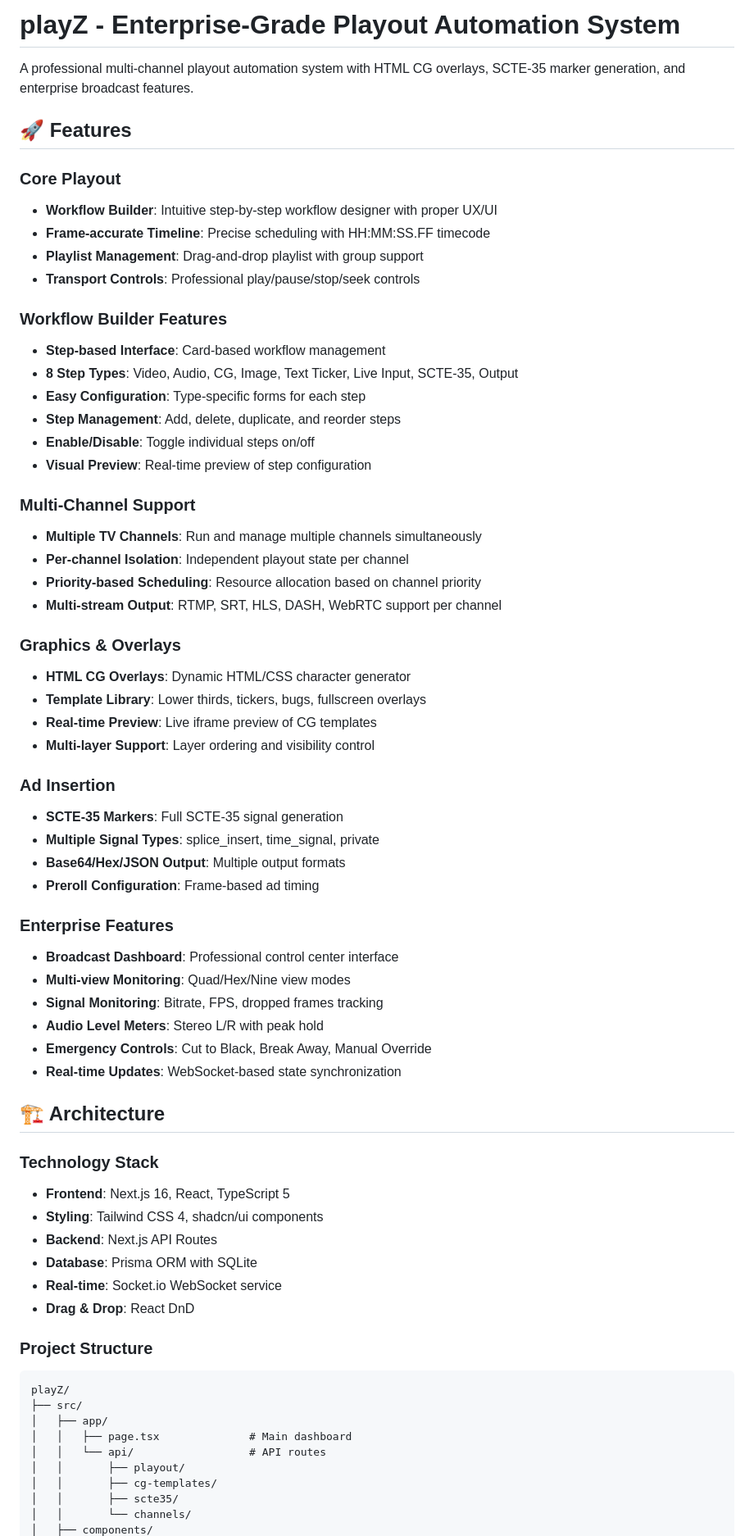
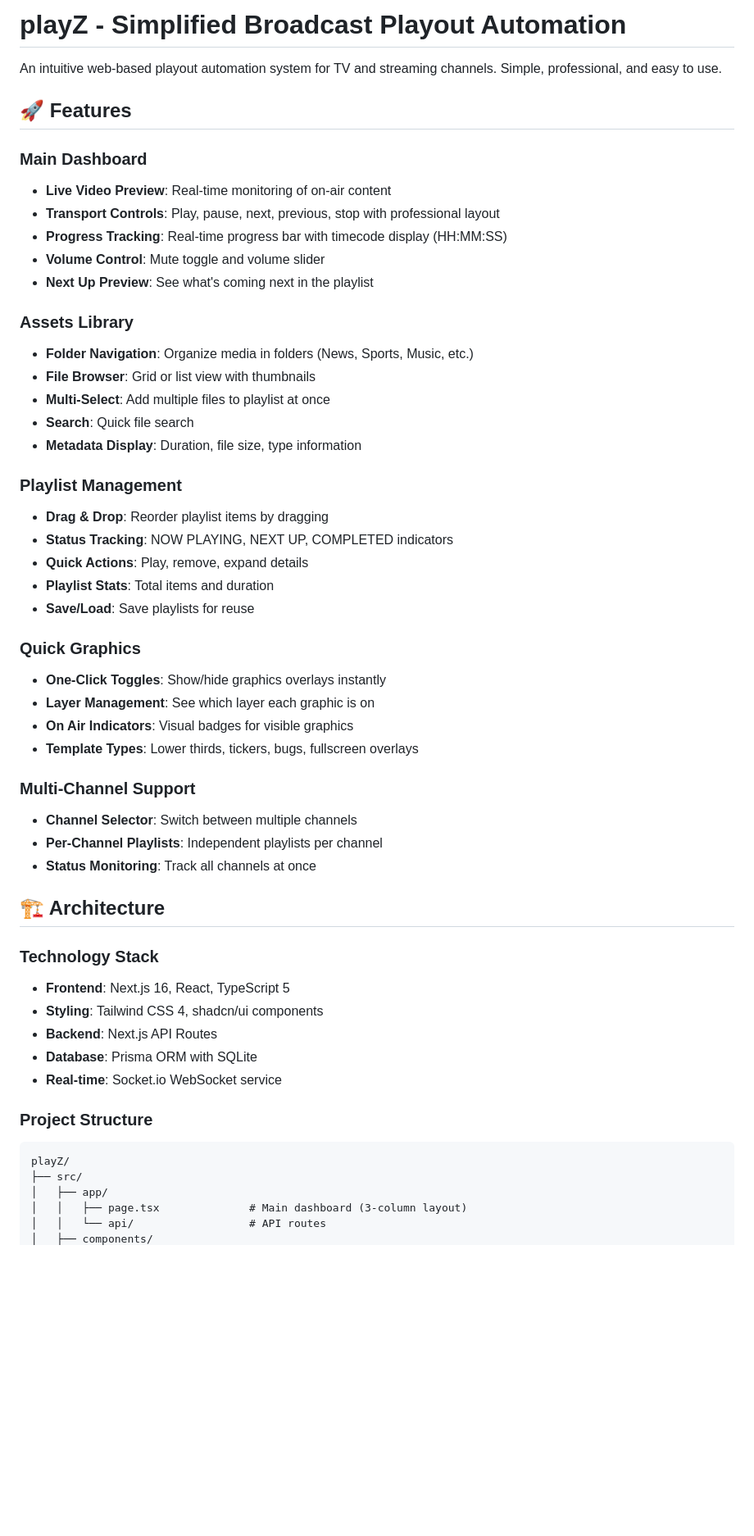
Before and after one commit to shihan84/playZ, a Markdown page: README.md, the part around one of its changes. Shown at 82% size. GitHub-like rendering; blank space fills up the shorter version.

````diff
--- a/README.md
+++ b/README.md
@@ -1,48 +1,40 @@
-# playZ - Enterprise-Grade Playout Automation System
+# playZ - Simplified Broadcast Playout Automation
 
-A professional multi-channel playout automation system with HTML CG overlays, SCTE-35 marker generation, and enterprise broadcast features.
+An intuitive web-based playout automation system for TV and streaming channels. Simple, professional, and easy to use.
 
 ## 🚀 Features
 
-### Core Playout
-- **Workflow Builder**: Intuitive step-by-step workflow designer with proper UX/UI
-- **Frame-accurate Timeline**: Precise scheduling with HH:MM:SS.FF timecode
-- **Playlist Management**: Drag-and-drop playlist with group support
-- **Transport Controls**: Professional play/pause/stop/seek controls
+### Main Dashboard
+- **Live Video Preview**: Real-time monitoring of on-air content
+- **Transport Controls**: Play, pause, next, previous, stop with professional layout
+- **Progress Tracking**: Real-time progress bar with timecode display (HH:MM:SS)
+- **Volume Control**: Mute toggle and volume slider
+- **Next Up Preview**: See what's coming next in the playlist
 
-### Workflow Builder Features
-- **Step-based Interface**: Card-based workflow management
-- **8 Step Types**: Video, Audio, CG, Image, Text Ticker, Live Input, SCTE-35, Output
-- **Easy Configuration**: Type-specific forms for each step
-- **Step Management**: Add, delete, duplicate, and reorder steps
-- **Enable/Disable**: Toggle individual steps on/off
-- **Visual Preview**: Real-time preview of step configuration
+### Assets Library
+- **Folder Navigation**: Organize media in folders (News, Sports, Music, etc.)
+- **File Browser**: Grid or list view with thumbnails
+- **Multi-Select**: Add multiple files to playlist at once
+- **Search**: Quick file search
+- **Metadata Display**: Duration, file size, type information
+
+### Playlist Management
+- **Drag & Drop**: Reorder playlist items by dragging
+- **Status Tracking**: NOW PLAYING, NEXT UP, COMPLETED indicators
+- **Quick Actions**: Play, remove, expand details
+- **Playlist Stats**: Total items and duration
+- **Save/Load**: Save playlists for reuse
+
+### Quick Graphics
+- **One-Click Toggles**: Show/hide graphics overlays instantly
+- **Layer Management**: See which layer each graphic is on
+- **On Air Indicators**: Visual badges for visible graphics
+- **Template Types**: Lower thirds, tickers, bugs, fullscreen overlays
 
 ### Multi-Channel Support
-- **Multiple TV Channels**: Run and manage multiple channels simultaneously
-- **Per-channel Isolation**: Independent playout state per channel
-- **Priority-based Scheduling**: Resource allocation based on channel priority
-- **Multi-stream Output**: RTMP, SRT, HLS, DASH, WebRTC support per channel
-
-### Graphics & Overlays
-- **HTML CG Overlays**: Dynamic HTML/CSS character generator
-- **Template Library**: Lower thirds, tickers, bugs, fullscreen overlays
-- **Real-time Preview**: Live iframe preview of CG templates
-- **Multi-layer Support**: Layer ordering and visibility control
-
-### Ad Insertion
-- **SCTE-35 Markers**: Full SCTE-35 signal generation
-- **Multiple Signal Types**: splice_insert, time_signal, private
-- **Base64/Hex/JSON Output**: Multiple output formats
-- **Preroll Configuration**: Frame-based ad timing
-
-### Enterprise Features
-- **Broadcast Dashboard**: Professional control center interface
-- **Multi-view Monitoring**: Quad/Hex/Nine view modes
-- **Signal Monitoring**: Bitrate, FPS, dropped frames tracking
-- **Audio Level Meters**: Stereo L/R with peak hold
-- **Emergency Controls**: Cut to Black, Break Away, Manual Override
-- **Real-time Updates**: WebSocket-based state synchronization
+- **Channel Selector**: Switch between multiple channels
+- **Per-Channel Playlists**: Independent playlists per channel
+- **Status Monitoring**: Track all channels at once
 
 ## 🏗️ Architecture
 
@@ -52,17 +44,12 @@ A professional multi-channel playout automation system with HTML CG overlays, SC
 - **Backend**: Next.js API Routes
 - **Database**: Prisma ORM with SQLite
 - **Real-time**: Socket.io WebSocket service
-- **Drag & Drop**: React DnD
 
 ### Project Structure
 ```
 playZ/
 ├── src/
 │   ├── app/
-│   │   ├── page.tsx              # Main dashboard
+│   │   ├── page.tsx              # Main dashboard (3-column layout)
 │   │   └── api/                  # API routes
-│   │       ├── playout/
-│   │       ├── cg-templates/
-│   │       ├── scte35/
-│   │       └── channels/
 │   ├── components/
````
Also changed, not shown: other parts of README.md (+32 -50 lines).
